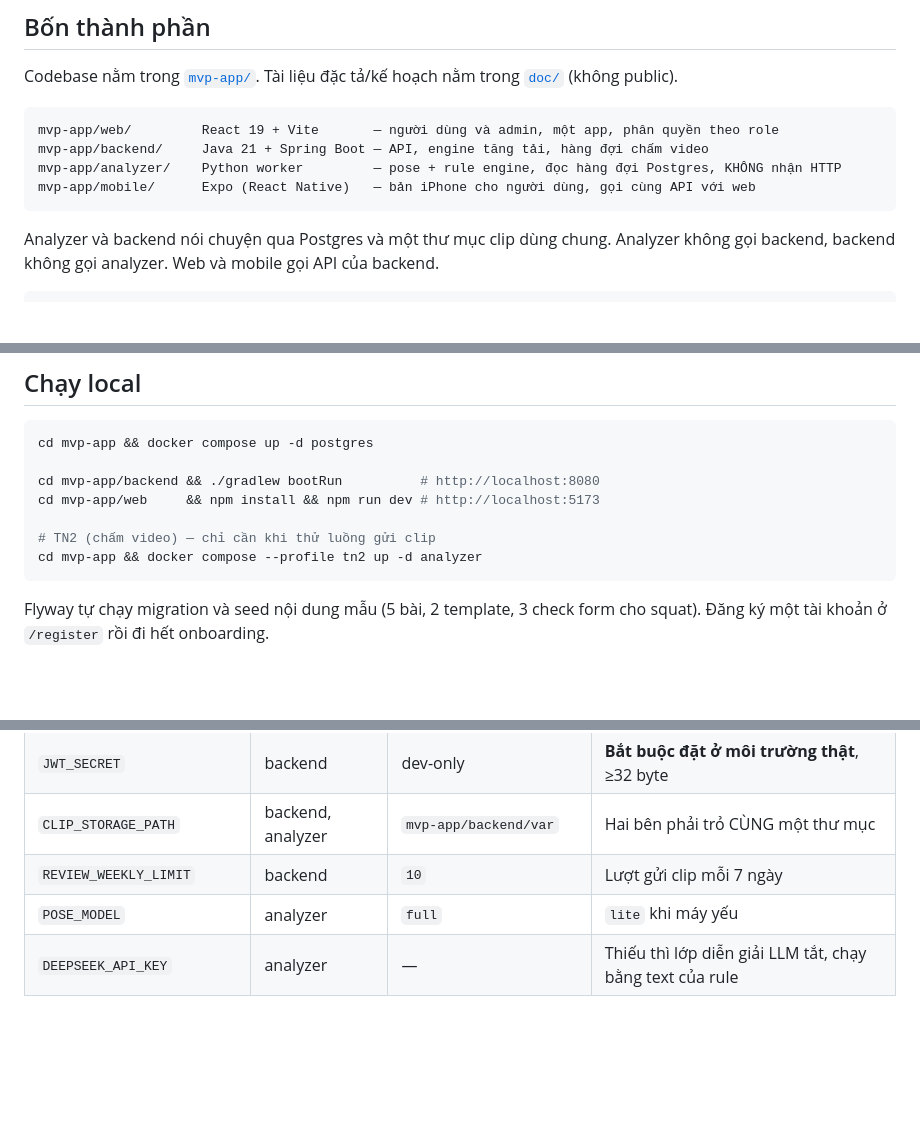
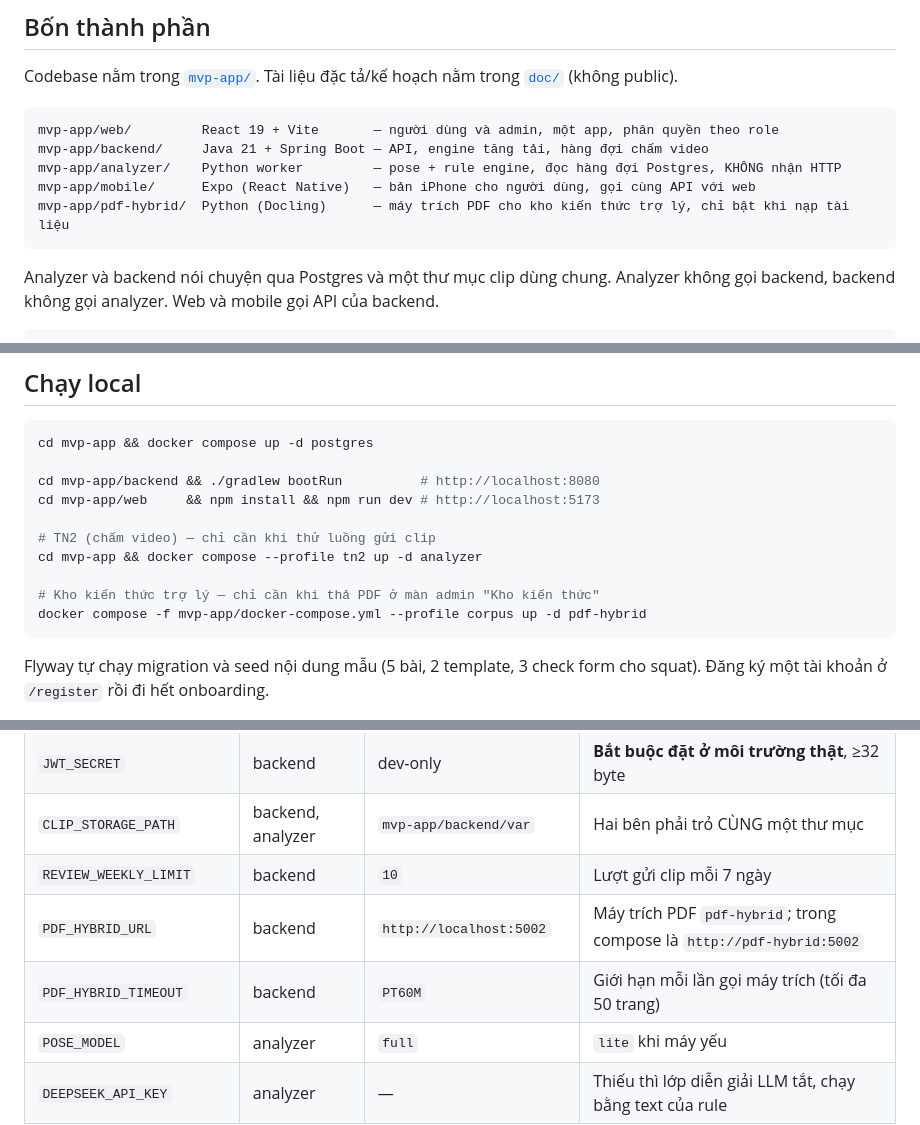
Before and after one commit to thanhlam1906/Fitness-App, a Markdown page: README.md, 3 parts joined by grey strips. Drawn GitHub-style; blank space fills up the shorter version.

Commit message:
docs(assistant): cách bật máy trích PDF cho kho kiến thức
Co-Authored-By: Claude Opus 5.5 <noreply@anthropic.com>

````diff
--- a/README.md
+++ b/README.md
@@ -17,6 +17,7 @@ mvp-app/web/         React 19 + Vite       — người dùng và admin, một a
 mvp-app/backend/     Java 21 + Spring Boot — API, engine tăng tải, hàng đợi chấm video
 mvp-app/analyzer/    Python worker         — pose + rule engine, đọc hàng đợi Postgres, KHÔNG nhận HTTP
 mvp-app/mobile/      Expo (React Native)   — bản iPhone cho người dùng, gọi cùng API với web
+mvp-app/pdf-hybrid/  Python (Docling)      — máy trích PDF cho kho kiến thức trợ lý, chỉ bật khi nạp tài liệu
 ```
 
 Analyzer và backend nói chuyện qua Postgres và một thư mục clip dùng chung. Analyzer không gọi
@@ -38,6 +39,9 @@ cd mvp-app/web     && npm install && npm run dev # http://localhost:5173
 
 # TN2 (chấm video) — chỉ cần khi thử luồng gửi clip
 cd mvp-app && docker compose --profile tn2 up -d analyzer
+
+# Kho kiến thức trợ lý — chỉ cần khi thả PDF ở màn admin "Kho kiến thức"
+docker compose -f mvp-app/docker-compose.yml --profile corpus up -d pdf-hybrid
 ```
 
 Flyway tự chạy migration và seed nội dung mẫu (5 bài, 2 template, 3 check form cho squat).
@@ -87,6 +91,8 @@ python mvp-app/analyzer/tests/test_scoring.py
 | `JWT_SECRET` | backend | dev-only | **Bắt buộc đặt ở môi trường thật**, ≥32 byte |
 | `CLIP_STORAGE_PATH` | backend, analyzer | `mvp-app/backend/var` | Hai bên phải trỏ CÙNG một thư mục |
 | `REVIEW_WEEKLY_LIMIT` | backend | `10` | Lượt gửi clip mỗi 7 ngày |
+| `PDF_HYBRID_URL` | backend | `http://localhost:5002` | Máy trích PDF `pdf-hybrid`; trong compose là `http://pdf-hybrid:5002` |
+| `PDF_HYBRID_TIMEOUT` | backend | `PT60M` | Giới hạn mỗi lần gọi máy trích (tối đa 50 trang) |
 | `POSE_MODEL` | analyzer | `full` | `lite` khi máy yếu |
 | `DEEPSEEK_API_KEY` | analyzer | — | Thiếu thì lớp diễn giải LLM tắt, chạy bằng text của rule |
 
````
